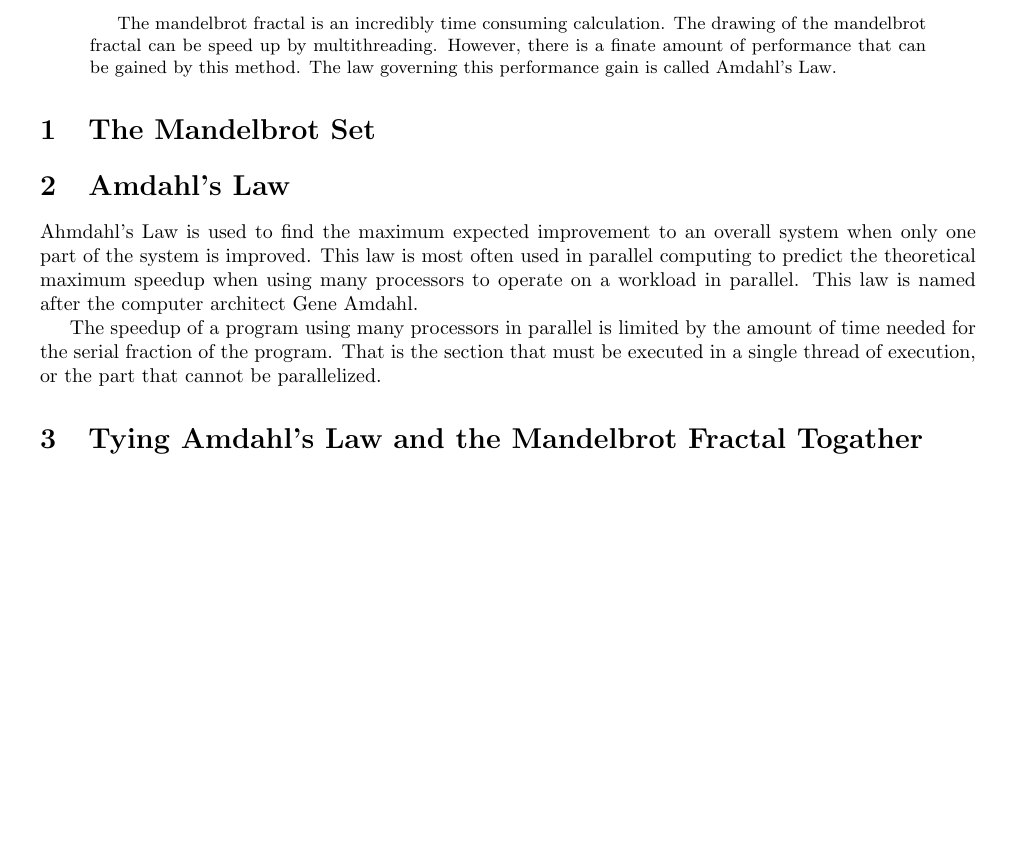
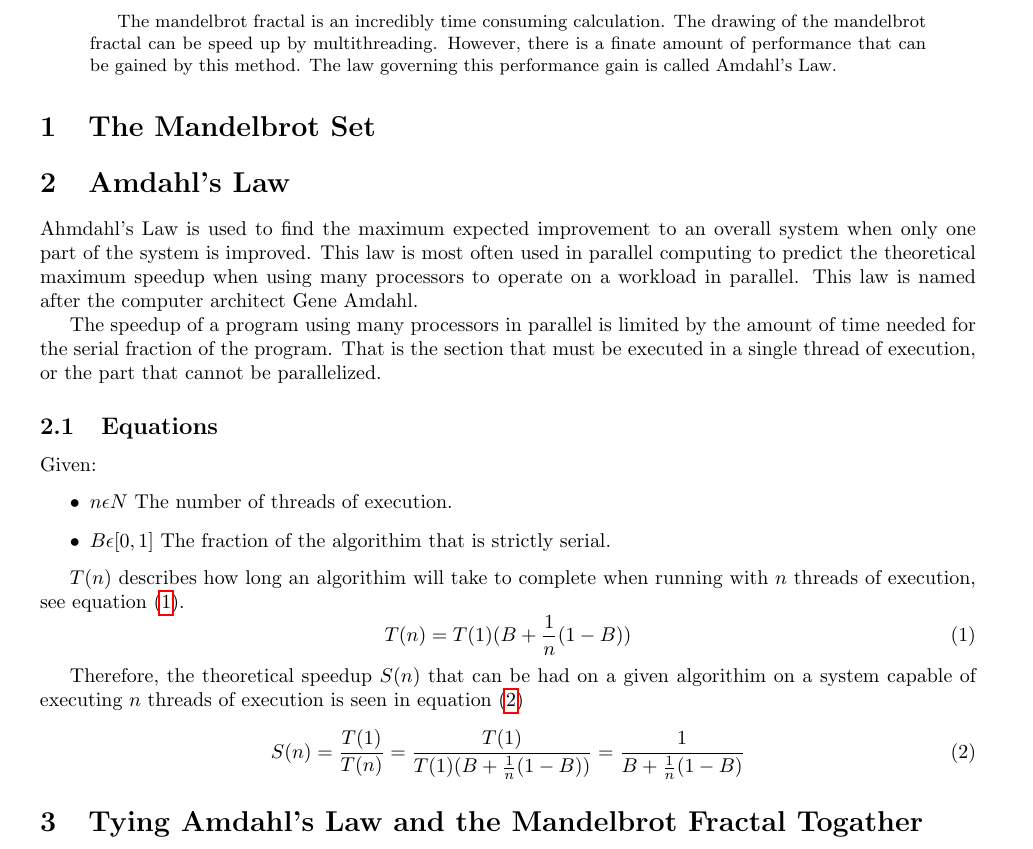
Before and after one commit to HSchmale16/Calculus, a LaTeX paper (handout.tex): part of the page, cut so that both start at the same text, the shorter picture padded with empty space. Compiled offline with pdfLaTeX.

Commit message:
Wrote some more of the handout
* Wrote equations for amdahl's law in the handout

```diff
--- a/handout.tex
+++ b/handout.tex
@@ -1,5 +1,6 @@
 \documentclass[10pt,oneside,letter]{article}
 
+\usepackage{amsmath}
 \usepackage{hyperref}
 \usepackage[top=1in,bottom=1in,left=1in,right=1in]{geometry}
 \usepackage{listings}
@@ -16,7 +17,8 @@
     showstringspaces=false,
     columns=flexible,
     basicstyle={\small\ttfamily},
-    numbers=none,
+    numbers=left,
+    numbersep=5pt,
     numberstyle=\tiny\color{gray},
     keywordstyle=\color{blue},
     commentstyle=\color{dkgreen},
@@ -55,6 +57,31 @@ amount of time needed for the serial fraction of the program. That is the
 section that must be executed in a single thread of execution, or the part
 that cannot be parallelized.
 
+\subsection{Equations}
+Given:
+\begin{itemize}
+  \item $n \epsilon N$ The number of threads of execution.
+  \item $B \epsilon [0,1]$ The fraction of the algorithim that is
+      strictly serial.
+\end{itemize}
+
+$T(n)$ describes how long an algorithim will take to complete when running
+with $n$ threads of execution, see equation \eqref{eq:amdahl_time}.
+\begin{equation} \label{eq:amdahl_time}
+    T(n) = T(1)(B + \frac{1}{n}(1-B))
+\end{equation}
+
+Therefore, the theoretical speedup $S(n)$ that can be had on a given algorithim
+on a system capable of executing $n$ threads of execution is seen in equation
+\eqref{eq:amdahl_speedup}
+\begin{equation} \label{eq:amdahl_speedup}
+    S(n) = \frac{T(1)}{T(n)} =
+        \frac{T(1)}{T(1)(B+\frac{1}{n}(1-B))} =
+        \frac{1}{B+\frac{1}{n}(1-B)}
+\end{equation}
+
+
+% Begin the next section that ties everything togather
 \section{Tying Amdahl's Law and the Mandelbrot Fractal Togather}
 
 % Distribute the source code in the handout
```
